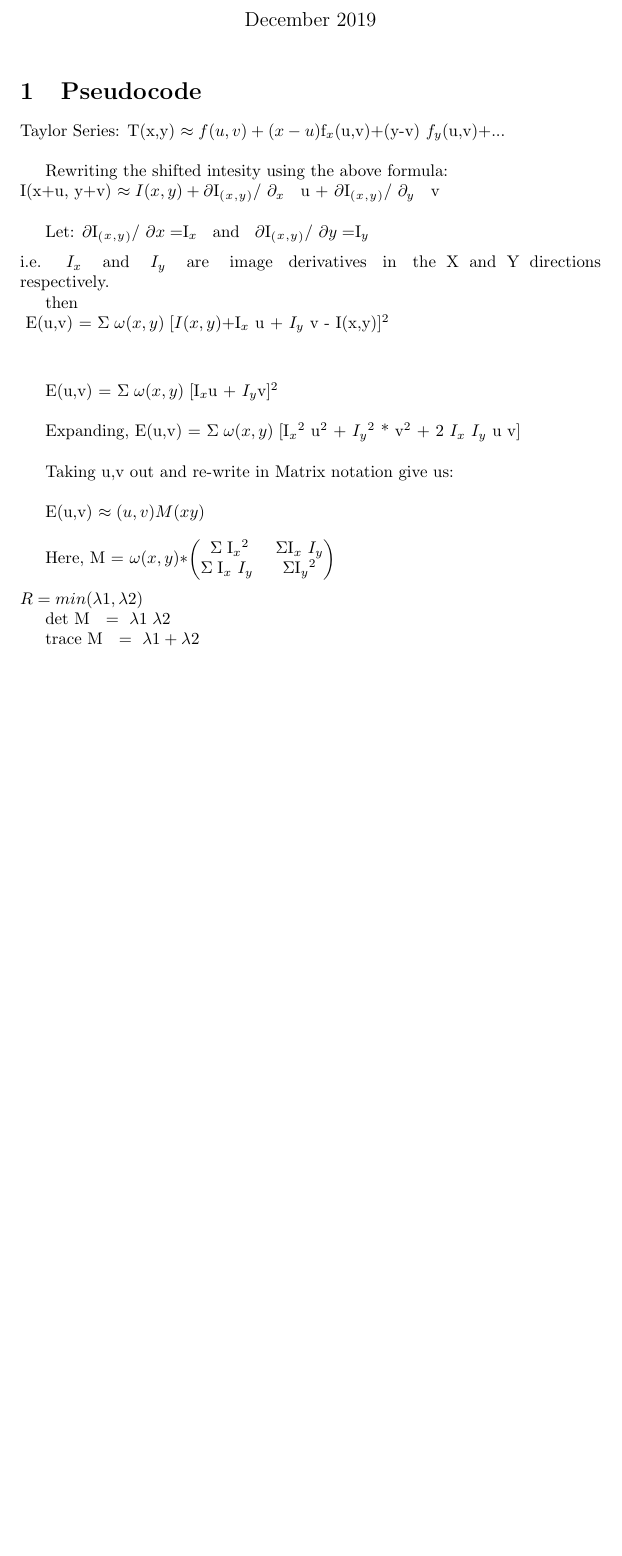
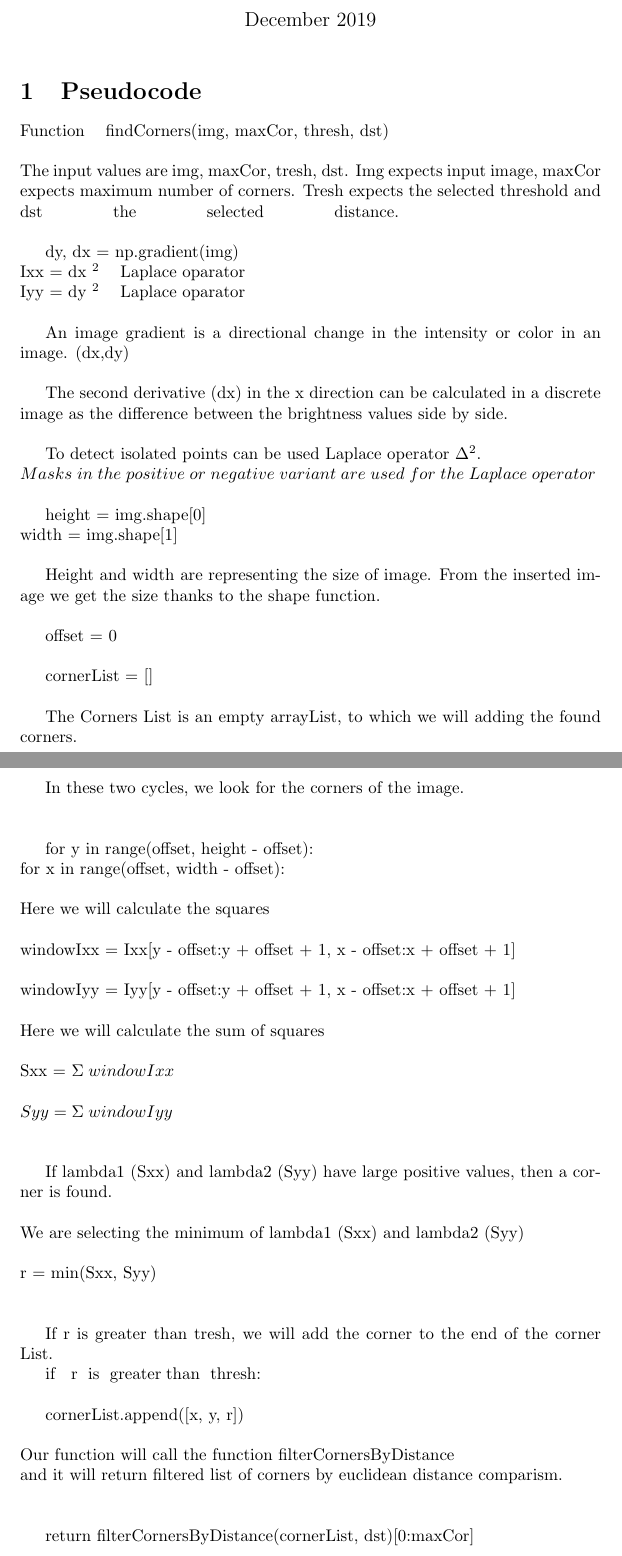
Before and after one commit to coder-mano/Shi-Tomasi-Corner-Detector, a LaTeX document (Pseudocode.tex): part of the page before the commit and two parts of pages 1 and 2 of 2 after it, the two joined at a grey line, cut so that both start at the same text, the shorter picture padded with empty space. The pictures show the PDF file Pseudocode.pdf that the author committed with the source.

Commit message:
Pseudocode

```diff
--- a/Pseudocode.tex
+++ b/Pseudocode.tex
@@ -13,32 +13,46 @@
 \maketitle
 
 \section{Pseudocode}
-\rcomment{Taylor Series:}
- T(x,y) \approx f(u,v)+(x-u) $f_x$(u,v)+(y-v) $f_y$(u,v)+... \\
+\rcomment{ Function \hspace{0,2cm} findCorners(img, maxCor, thresh, dst)
+} \\
+\\
+The input values are img, maxCor, tresh, dst. Img expects input image, maxCor expects maximum number of corners. Tresh expects the selected threshold and dst the selected distance. \break
 
 
+    dy, dx = np.gradient(img)\\
+    Ixx = dx ^2$    \hspace{0,2cm} Laplace oparator \\
+    Iyy = dy ^2$    \hspace{0,2cm} Laplace oparator \\
 
-Rewriting the shifted intesity using the above formula:\\
-I(x+u, y+v) \approx I(x,y)+ \partial $I_(_x_,_y_)$/ \partial _x$ \hspace{0,1cm} u +  \partial $I_(_x_,_y_)$/ \partial _y$ \hspace{0,1cm} v \\
+An image gradient is a directional change in the intensity or color in an image. (dx,dy)\\
+
+The second derivative (dx) in the x direction can be calculated in a discrete image as the difference between the brightness values side by side.\\
+
+To detect isolated points can be used Laplace operator \Delta ^ 2.\\ Masks \hspace{0,1cm} in \hspace{0,1cm}the \hspace{0,1cm}positive \hspace{0,1cm}or\hspace{0,1cm} negative\hspace{0,1cm} variant \hspace{0,1cm}are \hspace{0,1cm}used \hspace{0,1cm}for\hspace{0,1cm} the \hspace{0,1cm}Laplace\hspace{0,1cm} operator\\
 
 
-Let: \partial $I_(_x_,_y_)$/ \partial x = $I_x$\hspace{0,2cm} and
-\hspace{0,2cm}\partial  $I_(_x_,_y_)$/ \partial y = $I_y$ \hfill \medskip \break
-i.e. \hspace{0,2cm} $I_x$ \hspace{0,2cm} and \hspace{0,2cm} $I_y$ \hspace{0,2cm} are \hspace{0,2cm} image \hspace{0,1cm} derivatives  \hspace{0,1cm}
-in \hspace{0,1cm} the\hspace{0,1cm} X \hspace{0,1cm}and\hspace{0,1cm} Y \hspace{0,1cm}directions\hspace{0,1cm} respectively.
+    height = img.shape[0]\\
+    width = img.shape[1]\\
 
-then
-\break
-\vspace{1cm}
-E(u,v) = \Sigma \hspace{0,1cm} \omega(x,y) \hspace{0,1cm} [I(x,y) + $I_x$  u + $I_y$  v - I(x,y)]^2$
+Height and width are representing the size of image. From the inserted image we get the size thanks to the shape function.\\
 
-E(u,v) = \Sigma \hspace{0,1cm} \omega(x,y)\hspace{0,1cm}[$I_x$u + $I_y$v]^2$ \\
+    offset = 0  \\
 
+ cornerList = [] \\
 
-Expanding, E(u,v) = \Sigma \hspace{0,1cm} \omega(x,y) \hspace{0,1cm} [$I_x$^2$ u^2$ + $I_y$^2$ * v^2$ + 2 $I_x$ $I_y$ u v] \\
+ The Corners List is an empty arrayList, to which we will adding the found corners.
 
-Taking u,v out and re-write in Matrix notation give us:\\
+In these two cycles, we look for the corners of the image.\\\break
 
-E(u,v) \approx (u,v)M(x y)\\
+   for y in range(offset, height - offset):\\
+    \hspace{2cm}for x in range(offset, width - offset):\\\break
+            Here we will calculate the squares \\\break
+            windowIxx = Ixx[y - offset:y + offset + 1, x - offset:x + offset + 1]\\ \break
+            windowIyy = Iyy[y - offset:y + offset + 1, x - offset:x + offset + 1]\\ \break
+            Here we will calculate the sum of squares \\\break
+            Sxx = \Sigma \hspace{0,1cm}  windowIxx\\ \break
+            Syy = \Sigma \hspace{0,1cm} windowIyy\\ \break
 
-Here, M = \omega(x,y)* $$
+             If lambda1 (Sxx) and lambda2 (Syy) have large positive
+             values, then a corner is found.\\ \break
+             We are selecting the minimum of lambda1 (Sxx) and lambda2 (Syy)\\ \break
+             r = min(Sxx, Syy)\\\break
@@ -53,6 +59,12 @@ R= min( \lambda1, \lambda2)
 
-det M \hspace{0,1cm} =\hspace{0,1cm} \lambda1 \hspace{0,1cm} \lambda2
+             If r is greater than tresh, we will add the corner to the end of the corner List.
 
-trace M \hspace{0,1cm} =\hspace{0,1cm} \lambda1  + \lambda2
-\end{math}
+            if \hspace{0,1cm} r \hspace{0,1cm}is\hspace{0,1cm} greater\hspace{0,1cm}than\hspace{0,1cm} thresh:\\
+
+                cornerList.append([x, y, r])\\\break
+    Our function will call the function filterCornersByDistance\\
+    and it will return filtered list of corners by euclidean distance comparism.\\\break
+
+     return filterCornersByDistance(cornerList, dst)[0:maxCor]
+
 \end{document}
```
Also changed, not shown: Pseudocode.pdf, Pseudocode.tex (8 more changed lines).
